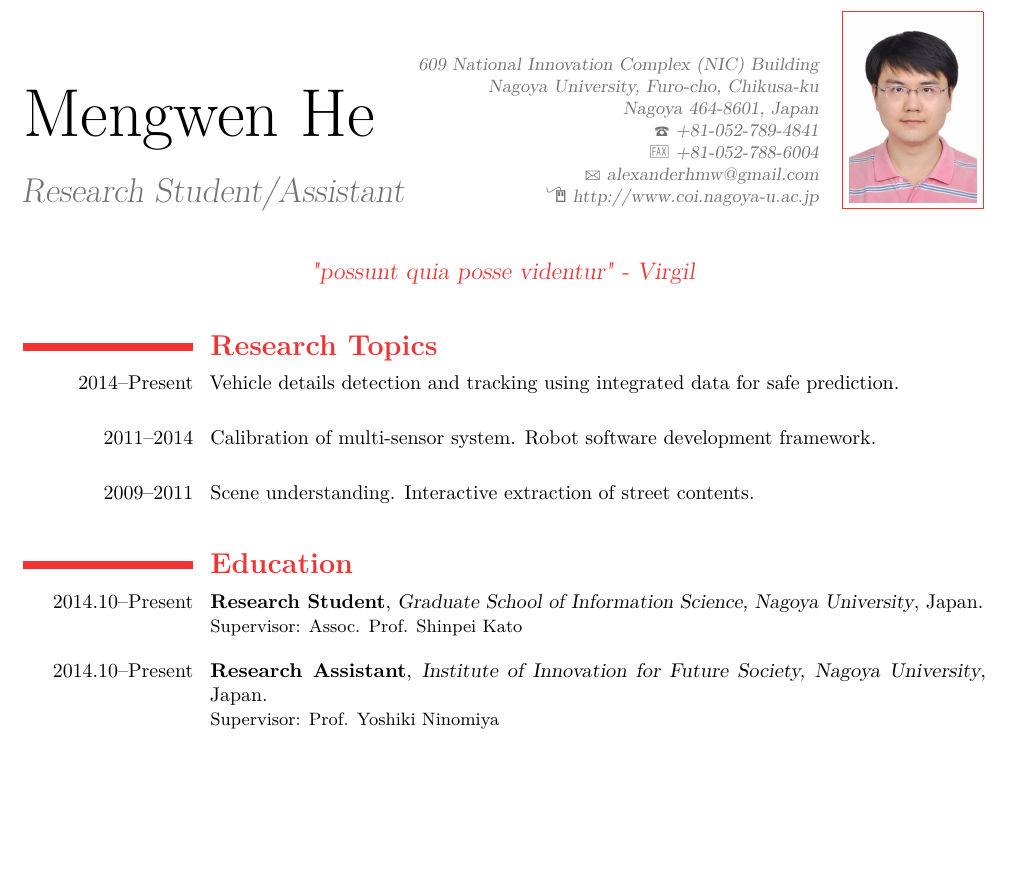
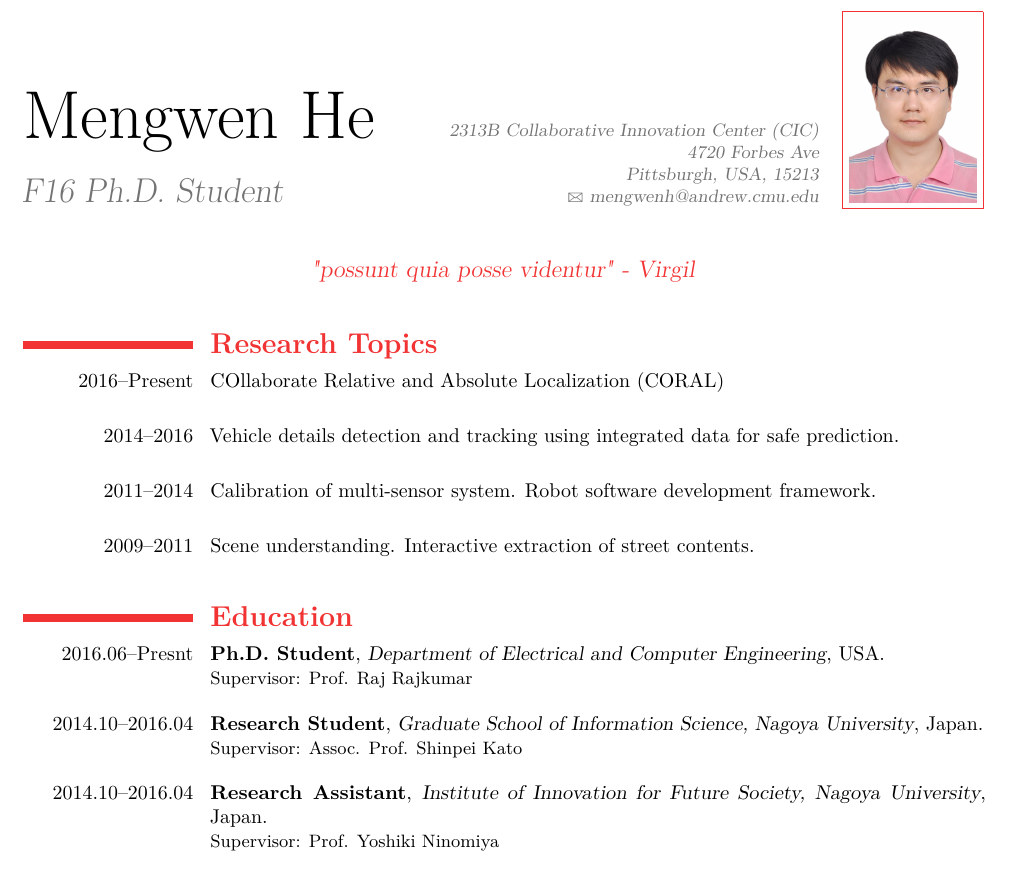
Before and after one commit to alexanderhmw/CV, a LaTeX CV (CV_HMW.tex): part of page 1 of 4, cut at the place of the change, the shorter picture padded with empty space. Compiled offline with pdfLaTeX.

Commit message:
update to CMU

```diff
--- a/CV_HMW.tex
+++ b/CV_HMW.tex
@@ -26,13 +26,13 @@
 
 % personal data
 \name{Mengwen}{He}
-\title{Research Student/Assistant}                               % optional, remove / comment the line if not wanted
-\address{609 National Innovation Complex (NIC) Building}{Nagoya University, Furo-cho, Chikusa-ku}{Nagoya 464-8601, Japan}% optional, remove / comment the line if not wanted; the "postcode city" and and "country" arguments can be omitted or provided empty
+\title{F16 Ph.D. Student}                               % optional, remove / comment the line if not wanted
+\address{2313B Collaborative Innovation Center (CIC)}{4720 Forbes Ave}{Pittsburgh, USA, 15213}% optional, remove / comment the line if not wanted; the "postcode city" and and "country" arguments can be omitted or provided empty
 %\phone[mobile]{+86-134-8869-5548}                   % optional, remove / comment the line if not wanted
-\phone[fixed]{+81-052-789-4841}                    % optional, remove / comment the line if not wanted
-\phone[fax]{+81-052-788-6004}                      % optional, remove / comment the line if not wanted
-\email{alexanderhmw@gmail.com}                               % optional, remove / comment the line if not wanted
-\homepage{http://www.coi.nagoya-u.ac.jp}                         % optional, remove / comment the line if not wanted
+%\phone[fixed]{+81-052-789-4841}                    % optional, remove / comment the line if not wanted
+%\phone[fax]{+81-052-788-6004}                      % optional, remove / comment the line if not wanted
+\email{mengwenh@andrew.cmu.edu}                               % optional, remove / comment the line if not wanted
+%\homepage{http://www.coi.nagoya-u.ac.jp}                         % optional, remove / comment the line if not wanted
 %\extrainfo{additional information}                 % optional, remove / comment the line if not wanted
 \photo[64pt][0.4pt]{picture}                       % optional, remove / comment the line if not wanted; '64pt' is the height the picture must be resized to, 0.4pt is the thickness of the frame around it (put it to 0pt for no frame) and 'picture' is the name of the picture file stored
 \quote{"possunt quia posse videntur" - Virgil}                                 % optional, remove / comment the line if not wanted
@@ -42,13 +42,15 @@
 \makecvtitle
 
 \section{\textbf{Research Topics}}
-\cvitem{2014--Present}{{Vehicle details detection and tracking using integrated data for safe prediction.}\newline}
+\cvitem{2016--Present}{{COllaborate Relative and Absolute Localization (CORAL)}\newline}
+\cvitem{2014--2016}{{Vehicle details detection and tracking using integrated data for safe prediction.}\newline}
 \cvitem{2011--2014}{{Calibration of multi-sensor system. Robot software development framework.}\newline}
 \cvitem{2009--2011}{{Scene understanding. Interactive extraction of street contents.}\newline}
 
 \section{\textbf{Education}}
-\cventry{2014.10--Present}{Research Student}{Graduate School of Information Science, Nagoya University}{Japan}{}{Supervisor: Assoc. Prof. Shinpei Kato\newline}
-\cventry{2014.10--Present}{Research Assistant}{Institute of Innovation for Future Society, Nagoya University}{Japan}{}{Supervisor: Prof. Yoshiki Ninomiya\newline}
+\cventry{2016.06--Presnt}{Ph.D. Student}{Department of Electrical and Computer Engineering}{USA}{}{Supervisor: Prof. Raj Rajkumar\newline}
+\cventry{2014.10--2016.04}{Research Student}{Graduate School of Information Science, Nagoya University}{Japan}{}{Supervisor: Assoc. Prof. Shinpei Kato\newline}
+\cventry{2014.10--2016.04}{Research Assistant}{Institute of Innovation for Future Society, Nagoya University}{Japan}{}{Supervisor: Prof. Yoshiki Ninomiya\newline}
 \cventry{2011.09--2014.07}{M.S.}{State Key Laboratory of Machine Intelligence, Peking University}{China}{}{Supervisor: Prof. Huijing Zhao\newline}
 \cventry{2012.12}{Visiting Student}{HEUDIASYC, Université de Technologie de Compiègne}{France}{}{Introducer: Researcher Franck Davoine\newline}
 \cventry{2007.09--2011.07}{B.S.}{Electronics Engineering and Computer Science, Peking University}{China}{}{Department: Computer and Information Science\newline}
```
Also changed, not shown: CV_HMW.pdf, 3 other files.
